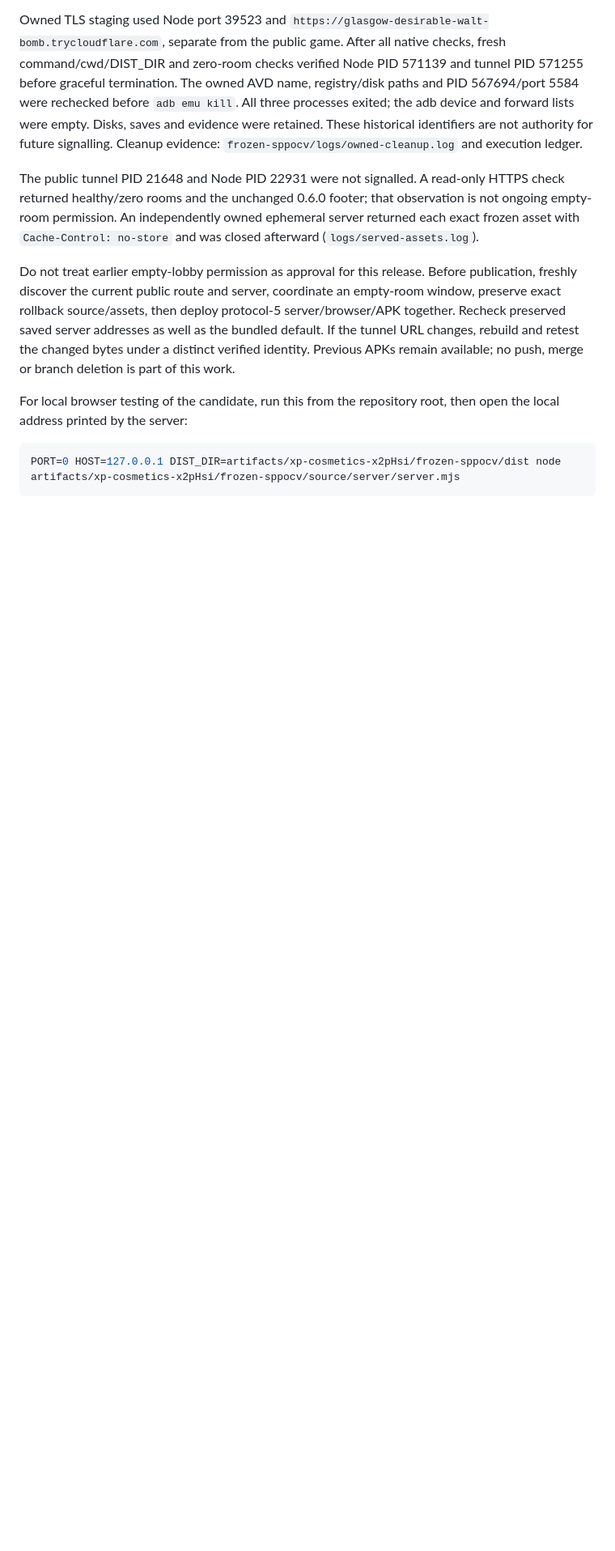
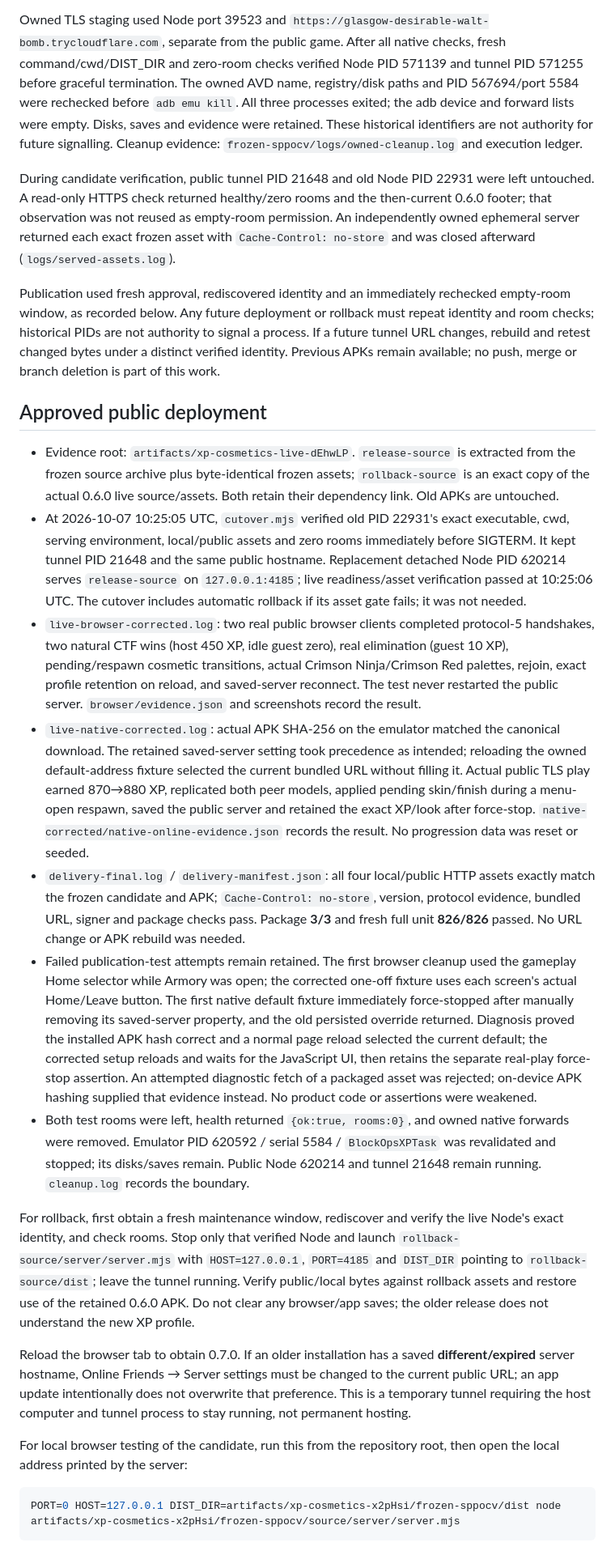
Before and after one commit to uptecio/byd-blockops, a Markdown page: docs/releases/2026-10-07-xp-cosmetics.md, the part around one of its changes. Shown at 81% size. Rendered like a GitHub page; blank space fills up the shorter version.

Commit message:
docs: record approved XP cosmetics public release

```diff
--- a/docs/releases/2026-10-07-xp-cosmetics.md
+++ b/docs/releases/2026-10-07-xp-cosmetics.md
@@ -80,9 +80,23 @@ The disposable Android 36 AVD is `BlockOpsXPTask`, serial `emulator-5584`, with
 
 Owned TLS staging used Node port 39523 and `https://glasgow-desirable-walt-bomb.trycloudflare.com`, separate from the public game. After all native checks, fresh command/cwd/DIST_DIR and zero-room checks verified Node PID 571139 and tunnel PID 571255 before graceful termination. The owned AVD name, registry/disk paths and PID 567694/port 5584 were rechecked before `adb emu kill`. All three processes exited; the adb device and forward lists were empty. Disks, saves and evidence were retained. These historical identifiers are not authority for future signalling. Cleanup evidence: `frozen-sppocv/logs/owned-cleanup.log` and execution ledger.
 
-The public tunnel PID 21648 and Node PID 22931 were not signalled. A read-only HTTPS check returned healthy/zero rooms and the unchanged 0.6.0 footer; that observation is not ongoing empty-room permission. An independently owned ephemeral server returned each exact frozen asset with `Cache-Control: no-store` and was closed afterward (`logs/served-assets.log`).
+During candidate verification, public tunnel PID 21648 and old Node PID 22931 were left untouched. A read-only HTTPS check returned healthy/zero rooms and the then-current 0.6.0 footer; that observation was not reused as empty-room permission. An independently owned ephemeral server returned each exact frozen asset with `Cache-Control: no-store` and was closed afterward (`logs/served-assets.log`).
 
-Do not treat earlier empty-lobby permission as approval for this release. Before publication, freshly discover the current public route and server, coordinate an empty-room window, preserve exact rollback source/assets, then deploy protocol-5 server/browser/APK together. Recheck preserved saved server addresses as well as the bundled default. If the tunnel URL changes, rebuild and retest the changed bytes under a distinct verified identity. Previous APKs remain available; no push, merge or branch deletion is part of this work.
+Publication used fresh approval, rediscovered identity and an immediately rechecked empty-room window, as recorded below. Any future deployment or rollback must repeat identity and room checks; historical PIDs are not authority to signal a process. If a future tunnel URL changes, rebuild and retest changed bytes under a distinct verified identity. Previous APKs remain available; no push, merge or branch deletion is part of this work.
+
+## Approved public deployment
+
+- Evidence root: `artifacts/xp-cosmetics-live-dEhwLP`. `release-source` is extracted from the frozen source archive plus byte-identical frozen assets; `rollback-source` is an exact copy of the actual 0.6.0 live source/assets. Both retain their dependency link. Old APKs are untouched.
+- At 2026-10-07 10:25:05 UTC, `cutover.mjs` verified old PID 22931's exact executable, cwd, serving environment, local/public assets and zero rooms immediately before SIGTERM. It kept tunnel PID 21648 and the same public hostname. Replacement detached Node PID 620214 serves `release-source` on `127.0.0.1:4185`; live readiness/asset verification passed at 10:25:06 UTC. The cutover includes automatic rollback if its asset gate fails; it was not needed.
+- `live-browser-corrected.log`: two real public browser clients completed protocol-5 handshakes, two natural CTF wins (host 450 XP, idle guest zero), real elimination (guest 10 XP), pending/respawn cosmetic transitions, actual Crimson Ninja/Crimson Red palettes, rejoin, exact profile retention on reload, and saved-server reconnect. The test never restarted the public server. `browser/evidence.json` and screenshots record the result.
+- `live-native-corrected.log`: actual APK SHA-256 on the emulator matched the canonical download. The retained saved-server setting took precedence as intended; reloading the owned default-address fixture selected the current bundled URL without filling it. Actual public TLS play earned 870→880 XP, replicated both peer models, applied pending skin/finish during a menu-open respawn, saved the public server and retained the exact XP/look after force-stop. `native-corrected/native-online-evidence.json` records the result. No progression data was reset or seeded.
+- `delivery-final.log` / `delivery-manifest.json`: all four local/public HTTP assets exactly match the frozen candidate and APK; `Cache-Control: no-store`, version, protocol evidence, bundled URL, signer and package checks pass. Package **3/3** and fresh full unit **826/826** passed. No URL change or APK rebuild was needed.
+- Failed publication-test attempts remain retained. The first browser cleanup used the gameplay Home selector while Armory was open; the corrected one-off fixture uses each screen's actual Home/Leave button. The first native default fixture immediately force-stopped after manually removing its saved-server property, and the old persisted override returned. Diagnosis proved the installed APK hash correct and a normal page reload selected the current default; the corrected setup reloads and waits for the JavaScript UI, then retains the separate real-play force-stop assertion. An attempted diagnostic fetch of a packaged asset was rejected; on-device APK hashing supplied that evidence instead. No product code or assertions were weakened.
+- Both test rooms were left, health returned `{ok:true, rooms:0}`, and owned native forwards were removed. Emulator PID 620592 / serial 5584 / `BlockOpsXPTask` was revalidated and stopped; its disks/saves remain. Public Node 620214 and tunnel 21648 remain running. `cleanup.log` records the boundary.
+
+For rollback, first obtain a fresh maintenance window, rediscover and verify the live Node's exact identity, and check rooms. Stop only that verified Node and launch `rollback-source/server/server.mjs` with `HOST=127.0.0.1`, `PORT=4185` and `DIST_DIR` pointing to `rollback-source/dist`; leave the tunnel running. Verify public/local bytes against rollback assets and restore use of the retained 0.6.0 APK. Do not clear any browser/app saves; the older release does not understand the new XP profile.
+
+Reload the browser tab to obtain 0.7.0. If an older installation has a saved **different/expired** server hostname, Online Friends → Server settings must be changed to the current public URL; an app update intentionally does not overwrite that preference. This is a temporary tunnel requiring the host computer and tunnel process to stay running, not permanent hosting.
 
 For local browser testing of the candidate, run this from the repository root, then open the local address printed by the server:
 
```
Also changed, not shown: other parts of docs/releases/2026-10-07-xp-cosmetics.md (+5 -4 lines), 1 other file.
